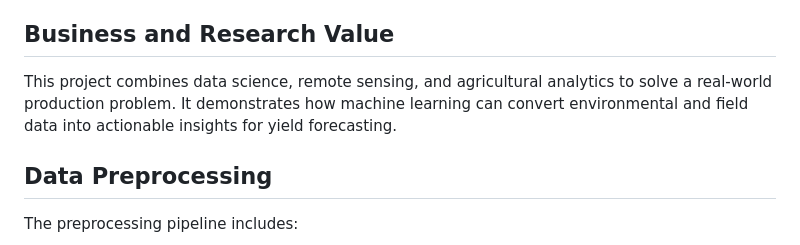
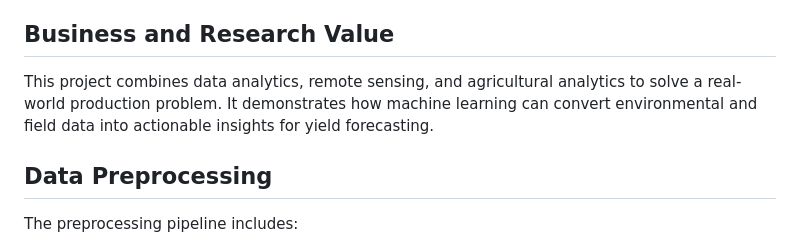
Before and after one commit to summeyyaibrahim-Coder/Data-analytics-Capstone-Project, a Markdown page: README.md, the part around the change. Drawn GitHub-style.

Commit message:
Refine project description in README
Updated wording in the Business and Research Value section.

```diff
--- a/README.md
+++ b/README.md
@@ -58,7 +58,7 @@ The dataset used in this project contains agricultural field observations with t
 - yield: target variable representing crop output
 
 ## Business and Research Value
-This project combines data science, remote sensing, and agricultural analytics to solve a real-world production problem. It demonstrates how machine learning can convert environmental and field data into actionable insights for yield forecasting.
+This project combines data analytics, remote sensing, and agricultural analytics to solve a real-world production problem. It demonstrates how machine learning can convert environmental and field data into actionable insights for yield forecasting.
 
 ## Data Preprocessing
 The preprocessing pipeline includes:
```
